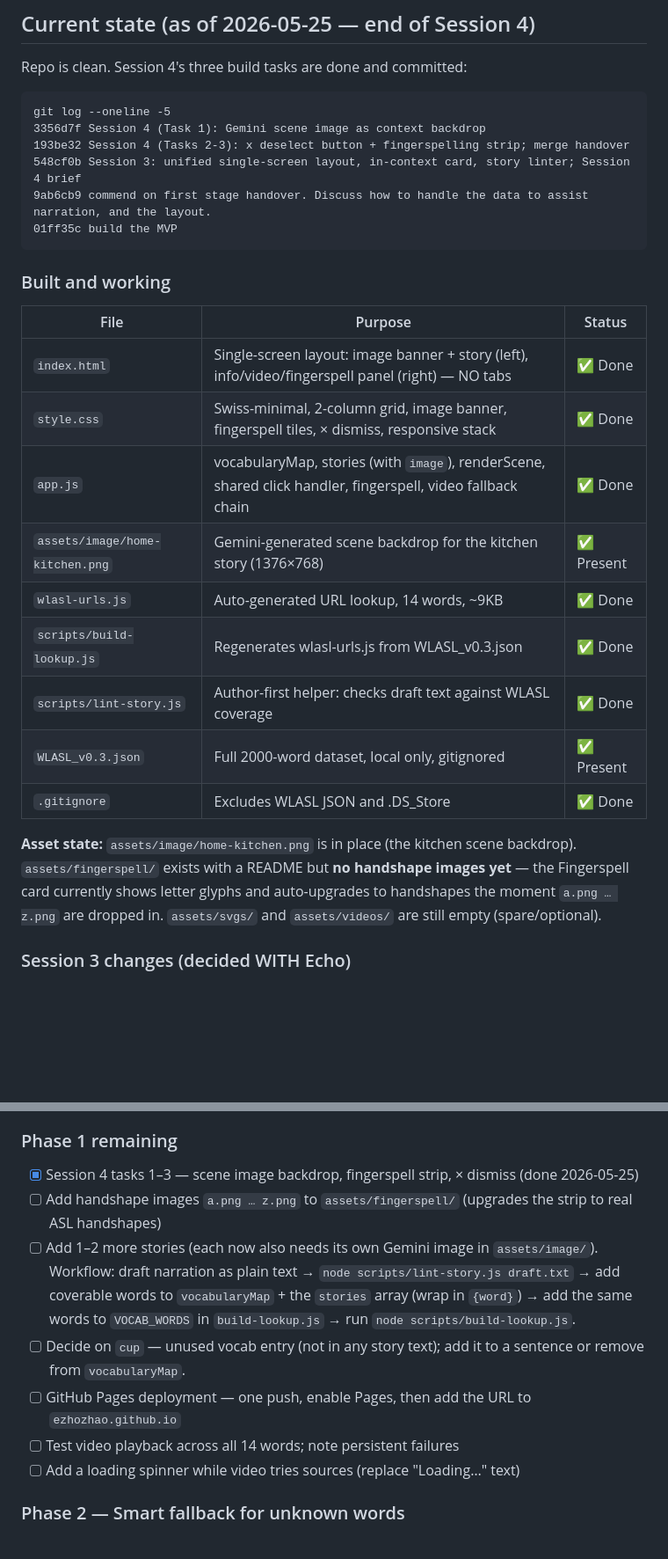
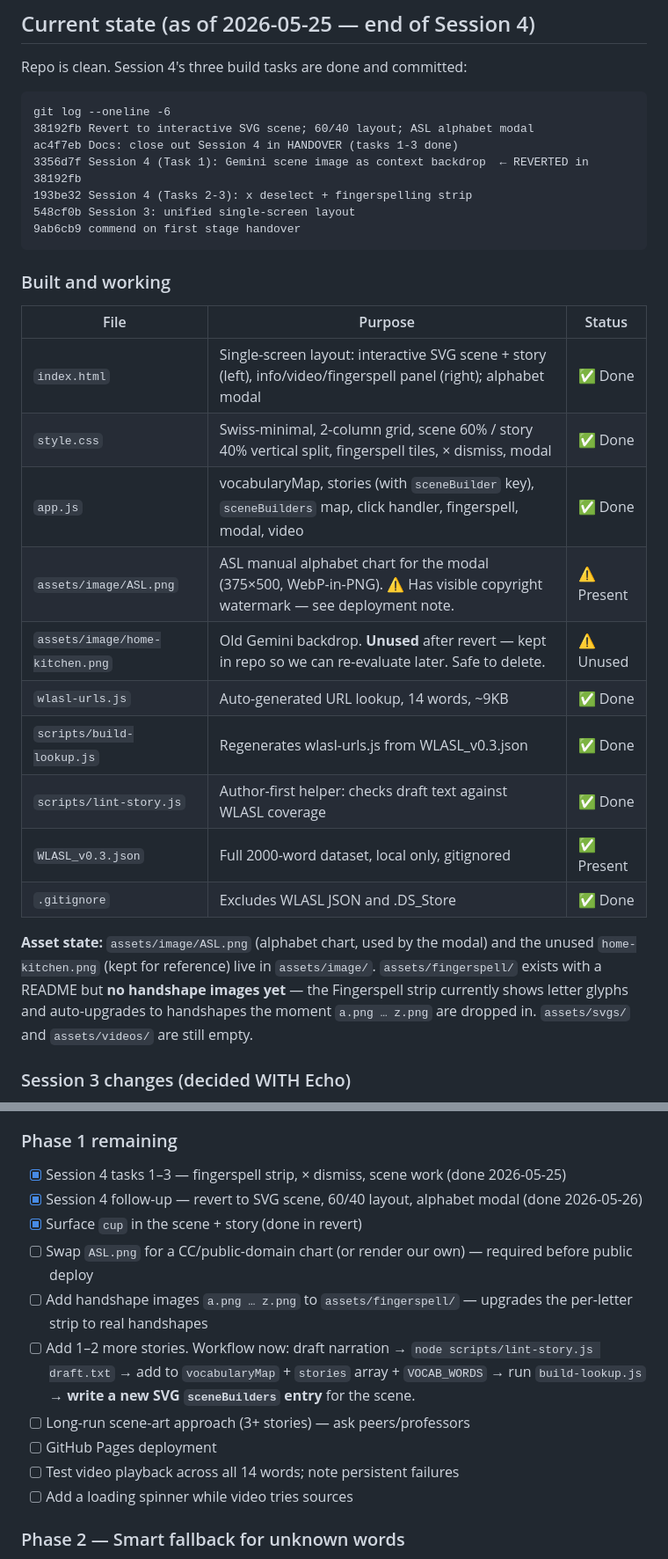
Before and after one commit to EchoZhao1998/asl-context-learning, a Markdown page: HANDOVER.md, 2 parts joined by grey strips. Shown at 88% size. Drawn GitHub-style; blank space fills up the shorter version.

````diff
--- a/HANDOVER.md
+++ b/HANDOVER.md
@@ -22,29 +22,31 @@ An interactive web app for **late-deafened adult ESL learners** to learn ASL sig
 Repo is clean. Session 4's three build tasks are done and committed:
 
 ```
-git log --oneline -5
-3356d7f Session 4 (Task 1): Gemini scene image as context backdrop
-193be32 Session 4 (Tasks 2-3): x deselect button + fingerspelling strip; merge handover
-548cf0b Session 3: unified single-screen layout, in-context card, story linter; Session 4 brief
-9ab6cb9 commend on first stage handover. Discuss how to handle the data to assist narration, and the layout.
-01ff35c build the MVP
+git log --oneline -6
+38192fb Revert to interactive SVG scene; 60/40 layout; ASL alphabet modal
+ac4f7eb Docs: close out Session 4 in HANDOVER (tasks 1-3 done)
+3356d7f Session 4 (Task 1): Gemini scene image as context backdrop  ← REVERTED in 38192fb
+193be32 Session 4 (Tasks 2-3): x deselect + fingerspelling strip
+548cf0b Session 3: unified single-screen layout
+9ab6cb9 commend on first stage handover
 ```
 
 ### Built and working
 
 | File | Purpose | Status |
 |---|---|---|
-| `index.html` | Single-screen layout: image banner + story (left), info/video/fingerspell panel (right) — NO tabs | ✅ Done |
-| `style.css` | Swiss-minimal, 2-column grid, image banner, fingerspell tiles, × dismiss, responsive stack | ✅ Done |
-| `app.js` | vocabularyMap, stories (with `image`), renderScene, shared click handler, fingerspell, video fallback chain | ✅ Done |
-| `assets/image/home-kitchen.png` | Gemini-generated scene backdrop for the kitchen story (1376×768) | ✅ Present |
+| `index.html` | Single-screen layout: interactive SVG scene + story (left), info/video/fingerspell panel (right); alphabet modal | ✅ Done |
+| `style.css` | Swiss-minimal, 2-column grid, scene 60% / story 40% vertical split, fingerspell tiles, × dismiss, modal | ✅ Done |
+| `app.js` | vocabularyMap, stories (with `sceneBuilder` key), `sceneBuilders` map, click handler, fingerspell, modal, video | ✅ Done |
+| `assets/image/ASL.png` | ASL manual alphabet chart for the modal (375×500, WebP-in-PNG). ⚠ Has visible copyright watermark — see deployment note. | ⚠ Present |
+| `assets/image/home-kitchen.png` | Old Gemini backdrop. **Unused** after revert — kept in repo so we can re-evaluate later. Safe to delete. | ⚠ Unused |
 | `wlasl-urls.js` | Auto-generated URL lookup, 14 words, ~9KB | ✅ Done |
 | `scripts/build-lookup.js` | Regenerates wlasl-urls.js from WLASL_v0.3.json | ✅ Done |
 | `scripts/lint-story.js` | Author-first helper: checks draft text against WLASL coverage | ✅ Done |
 | `WLASL_v0.3.json` | Full 2000-word dataset, local only, gitignored | ✅ Present |
 | `.gitignore` | Excludes WLASL JSON and .DS_Store | ✅ Done |
 
-**Asset state:** `assets/image/home-kitchen.png` is in place (the kitchen scene backdrop). `assets/fingerspell/` exists with a README but **no handshape images yet** — the Fingerspell card currently shows letter glyphs and auto-upgrades to handshapes the moment `a.png … z.png` are dropped in. `assets/svgs/` and `assets/videos/` are still empty (spare/optional).
+**Asset state:** `assets/image/ASL.png` (alphabet chart, used by the modal) and the unused `home-kitchen.png` (kept for reference) live in `assets/image/`. `assets/fingerspell/` exists with a README but **no handshape images yet** — the Fingerspell strip currently shows letter glyphs and auto-upgrades to handshapes the moment `a.png … z.png` are dropped in. `assets/svgs/` and `assets/videos/` are still empty.
 
 ### Session 3 changes (decided WITH Echo)
 - **Layout merged.** Dropped the Explore/Read tabs. One screen: left column = scene banner above the story narration; right column = shared info/video panel. Clicking a scene object OR a story word both drive the same panel. (Chosen over 3-column because we didn't yet have one scene illustration per story.)
@@ -114,13 +138,16 @@ All three tasks built, verified with a jsdom DOM test, and committed.
 - [x] Video fallback chain across multiple WLASL sources
 
 ### Phase 1 remaining
-- [x] Session 4 tasks 1–3 — scene image backdrop, fingerspell strip, × dismiss (done 2026-05-25)
-- [ ] Add handshape images `a.png … z.png` to `assets/fingerspell/` (upgrades the strip to real ASL handshapes)
-- [ ] Add 1–2 more stories (each now also needs its own Gemini image in `assets/image/`). Workflow: draft narration as plain text → `node scripts/lint-story.js draft.txt` → add coverable words to `vocabularyMap` + the `stories` array (wrap in `{word}`) → add the same words to `VOCAB_WORDS` in `build-lookup.js` → run `node scripts/build-lookup.js`.
-- [ ] Decide on `cup` — unused vocab entry (not in any story text); add it to a sentence or remove from `vocabularyMap`.
-- [ ] GitHub Pages deployment — one push, enable Pages, then add the URL to `ezhozhao.github.io`
+- [x] Session 4 tasks 1–3 — fingerspell strip, × dismiss, scene work (done 2026-05-25)
+- [x] Session 4 follow-up — revert to SVG scene, 60/40 layout, alphabet modal (done 2026-05-26)
+- [x] Surface `cup` in the scene + story (done in revert)
+- [ ] Swap `ASL.png` for a CC/public-domain chart (or render our own) — required before public deploy
+- [ ] Add handshape images `a.png … z.png` to `assets/fingerspell/` — upgrades the per-letter strip to real handshapes
+- [ ] Add 1–2 more stories. Workflow now: draft narration → `node scripts/lint-story.js draft.txt` → add to `vocabularyMap` + `stories` array + `VOCAB_WORDS` → run `build-lookup.js` → **write a new SVG `sceneBuilders` entry** for the scene.
+- [ ] Long-run scene-art approach (3+ stories) — ask peers/professors
+- [ ] GitHub Pages deployment
 - [ ] Test video playback across all 14 words; note persistent failures
-- [ ] Add a loading spinner while video tries sources (replace "Loading…" text)
+- [ ] Add a loading spinner while video tries sources
 
 ### Phase 2 — Smart fallback for unknown words
 If a clicked word is NOT in WLASL, trigger a fingerspelling engine (CSS cross-fade A→B→C letter images, or Lottie). Makes the app work for *any* English word. Session 4's fingerspelling strip (Task 2) is the on-ramp to this.
````
Also changed, not shown: other parts of HANDOVER.md (+39 -15 lines).
